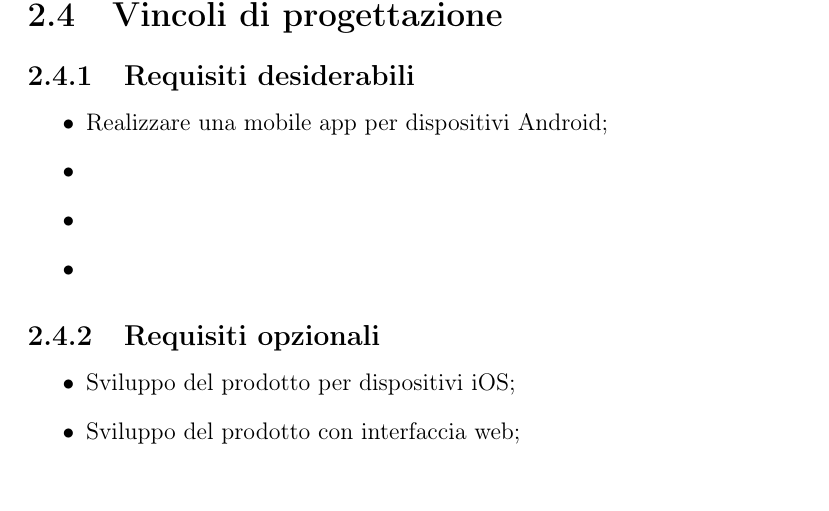
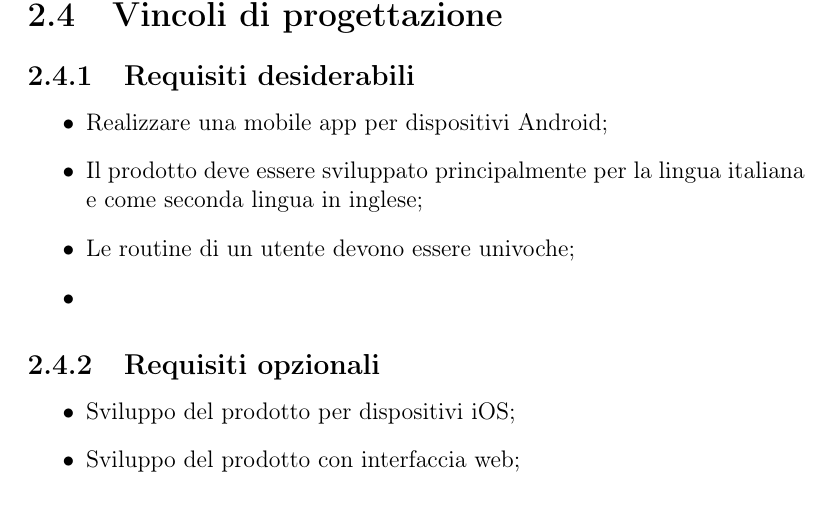
Before and after one commit to mirkofranco/ProgettoSWEDocumentazione, a LaTeX book (Esterni/AnalisiDeiRequisiti/AnalisiDeiRequisiti.tex, which reads Esterni/AnalisiDeiRequisiti/sezioni/descrizioneGenerale.tex): part of page 8 of 11, cut so that both start at the same text. Compiled offline with pdfLaTeX.

Commit message:
Descrizione generale senza i requisiti

```diff
--- a/Esterni/AnalisiDeiRequisiti/sezioni/descrizioneGenerale.tex
+++ b/Esterni/AnalisiDeiRequisiti/sezioni/descrizioneGenerale.tex
@@ -23,8 +23,8 @@ L'utente, per accedere al sistema, deve avere un nome utente e una password pers
 \subsection{Requisiti desiderabili}
 \begin{itemize}
 	\item Realizzare una mobile app per dispositivi Android;
-	\item
-	\item
+	\item Il prodotto deve essere sviluppato principalmente per la lingua italiana e come seconda lingua in inglese;
+	\item Le routine di un utente devono essere univoche;
 	\item
 \end{itemize}
 \subsection{Requisiti opzionali}
```
